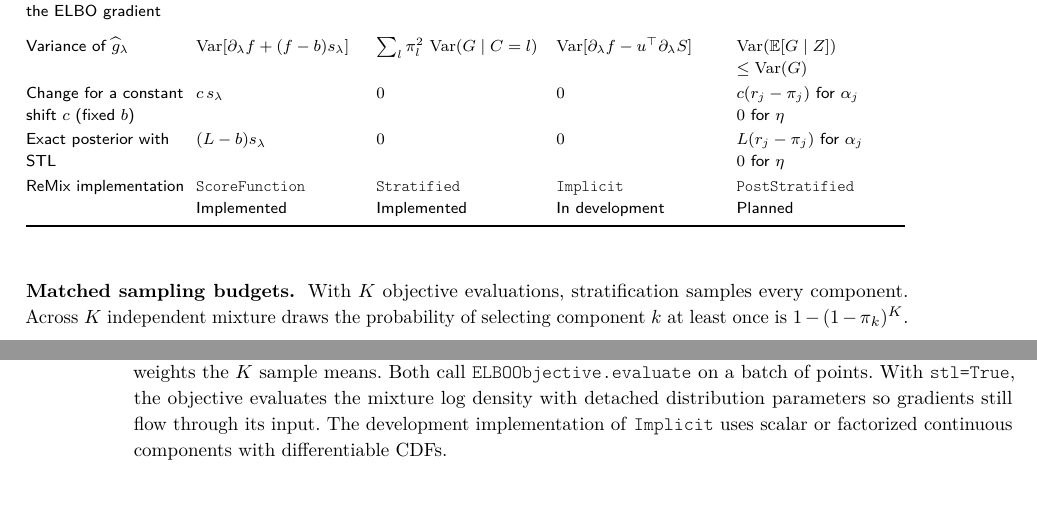
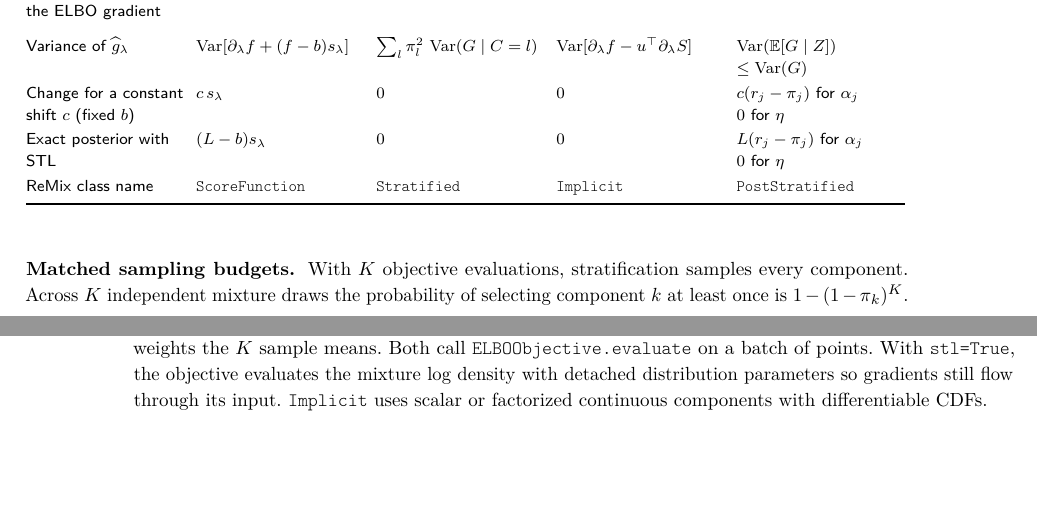
Before and after one commit to intsystems/remix, a LaTeX paper (paper/main.tex, which reads paper/sections/comparison.tex, paper/sections/library.tex): two parts of pages 3 and 4 of 5, joined at a grey line, cut so that both start at the same text. The pictures show the PDF file paper/main.pdf that the author committed with the source.

Commit message:
Use final ReMix class names in the estimator comparison

```diff
--- a/paper/sections/comparison.tex
+++ b/paper/sections/comparison.tex
@@ -89,9 +89,9 @@ drops the zero-mean direct derivative while preserving the sample slope
   Exact posterior with STL
     & $(L-b)s_\lambda$ & $0$ & $0$
     & $L(r_j-\pi_j)$ for $\alpha_j$\newline $0$ for $\eta$ \\
-  ReMix implementation
-    & \texttt{ScoreFunction}\newline Implemented & \texttt{Stratified}\newline Implemented
-    & \texttt{Implicit}\newline In development & \texttt{PostStratified}\newline Planned \\
+  ReMix class name
+    & \texttt{ScoreFunction} & \texttt{Stratified}
+    & \texttt{Implicit} & \texttt{PostStratified} \\
   \bottomrule
  \end{tabularx}
 \end{table}
--- a/paper/sections/library.tex
+++ b/paper/sections/library.tex
@@ -23,8 +23,8 @@ points from each of the $K$ components and weights the $K$ sample means.
 Both call \texttt{ELBOObjective.evaluate} on a batch of points. With
 \texttt{stl=True}, the objective evaluates the mixture log density with
 detached distribution parameters so gradients still flow through its input.
-The development implementation of \texttt{Implicit} uses scalar or
-factorized continuous components with differentiable CDFs.
+\texttt{Implicit} uses scalar or factorized continuous components with
+differentiable CDFs.
 
 \begin{figure}[htbp]
  \centering
```
Also changed, not shown: paper/main.pdf.
